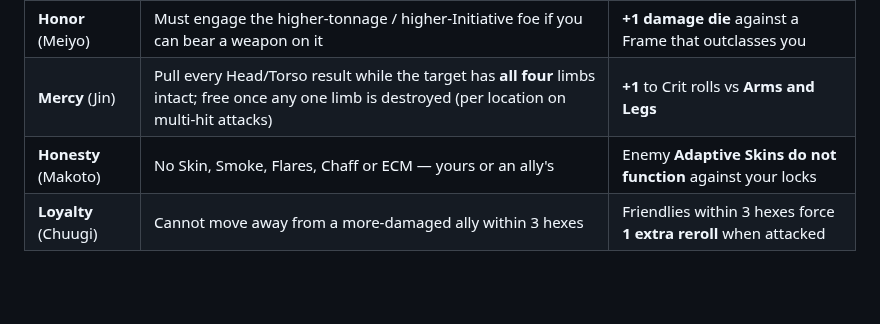
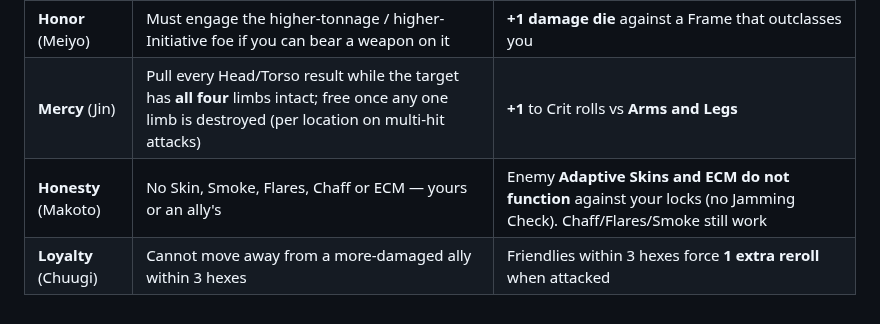
Before and after one commit to magnentius/iron-protocol, a Markdown page: reference.md, the part around the change. Rendered like a GitHub page; blank space fills up the shorter version.

```diff
--- a/reference.md
+++ b/reference.md
@@ -225,5 +225,5 @@
 | **Respect** (Rei) | No Rear-Zone attacks; no indirect fire | **+1** to Crit rolls vs a target's **Front** Hit Zone |
 | **Honor** (Meiyo) | Must engage the higher-tonnage / higher-Initiative foe if you can bear a weapon on it | **+1 damage die** against a Frame that outclasses you |
 | **Mercy** (Jin) | Pull every Head/Torso result while the target has **all four** limbs intact; free once any one limb is destroyed (per location on multi-hit attacks) | **+1** to Crit rolls vs **Arms and Legs** |
-| **Honesty** (Makoto) | No Skin, Smoke, Flares, Chaff or ECM — yours or an ally's | Enemy **Adaptive Skins do not function** against your locks |
+| **Honesty** (Makoto) | No Skin, Smoke, Flares, Chaff or ECM — yours or an ally's | Enemy **Adaptive Skins and ECM do not function** against your locks (no Jamming Check). Chaff/Flares/Smoke still work |
 | **Loyalty** (Chuugi) | Cannot move away from a more-damaged ally within 3 hexes | Friendlies within 3 hexes force **1 extra reroll** when attacked |
```
Also changed, not shown: rules.md (+1 -1 lines).
